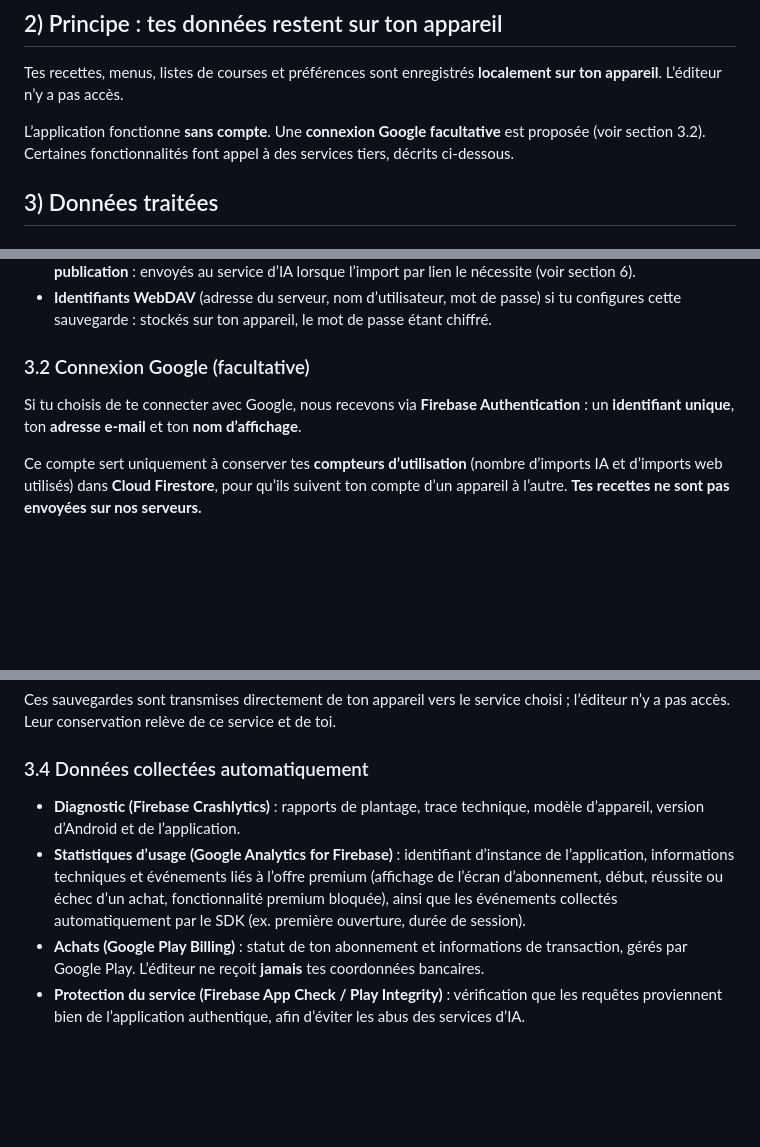
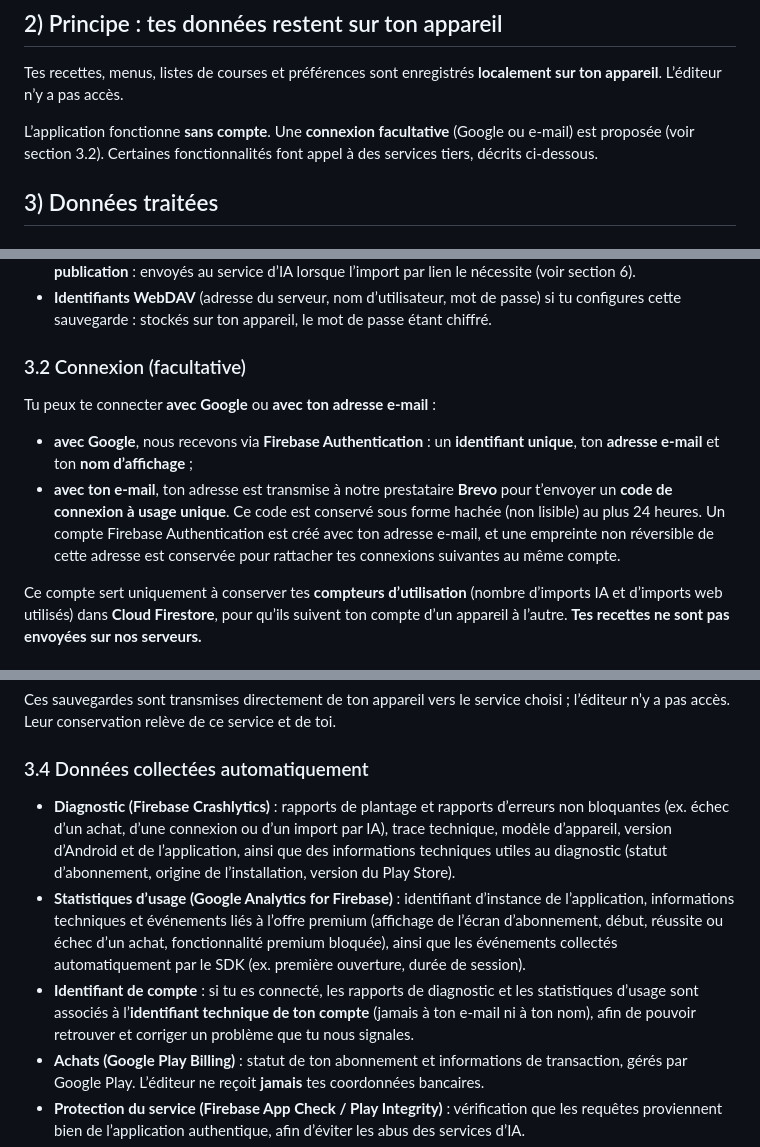
Before and after one commit to axel-legue/itadaki-legal, a Markdown page: privacy.md, 3 parts joined by grey strips. Drawn GitHub-style; blank space fills up the shorter version.

```diff
--- a/privacy.md
+++ b/privacy.md
@@ -12,7 +12,7 @@ Itadaki respecte ta vie privée. Cette politique explique quelles données sont
 ## 2) Principe : tes données restent sur ton appareil
 Tes recettes, menus, listes de courses et préférences sont enregistrés **localement sur ton appareil**. L’éditeur n’y a pas accès.
 
-L’application fonctionne **sans compte**. Une **connexion Google facultative** est proposée (voir section 3.2). Certaines fonctionnalités font appel à des services tiers, décrits ci-dessous.
+L’application fonctionne **sans compte**. Une **connexion facultative** (Google ou e-mail) est proposée (voir section 3.2). Certaines fonctionnalités font appel à des services tiers, décrits ci-dessous.
 
 ## 3) Données traitées
 
@@ -22,8 +22,10 @@ L’application fonctionne **sans compte**. Une **connexion Google facultative**
 - **Liens (URL) de recettes** et, pour les publications de réseaux sociaux (ex. Instagram, TikTok), **le texte de la publication** : envoyés au service d’IA lorsque l’import par lien le nécessite (voir section 6).
 - **Identifiants WebDAV** (adresse du serveur, nom d’utilisateur, mot de passe) si tu configures cette sauvegarde : stockés sur ton appareil, le mot de passe étant chiffré.
 
-### 3.2 Connexion Google (facultative)
-Si tu choisis de te connecter avec Google, nous recevons via **Firebase Authentication** : un **identifiant unique**, ton **adresse e-mail** et ton **nom d’affichage**.
+### 3.2 Connexion (facultative)
+Tu peux te connecter **avec Google** ou **avec ton adresse e-mail** :
+- **avec Google**, nous recevons via **Firebase Authentication** : un **identifiant unique**, ton **adresse e-mail** et ton **nom d’affichage** ;
+- **avec ton e-mail**, ton adresse est transmise à notre prestataire **Brevo** pour t’envoyer un **code de connexion à usage unique**. Ce code est conservé sous forme hachée (non lisible) au plus 24 heures. Un compte Firebase Authentication est créé avec ton adresse e-mail, et une empreinte non réversible de cette adresse est conservée pour rattacher tes connexions suivantes au même compte.
 
 Ce compte sert uniquement à conserver tes **compteurs d’utilisation** (nombre d’imports IA et d’imports web utilisés) dans **Cloud Firestore**, pour qu’ils suivent ton compte d’un appareil à l’autre. **Tes recettes ne sont pas envoyées sur nos serveurs.**
 
@@ -36,8 +38,9 @@ Tu peux exporter ou sauvegarder tes données :
 Ces sauvegardes sont transmises directement de ton appareil vers le service choisi ; l’éditeur n’y a pas accès. Leur conservation relève de ce service et de toi.
 
 ### 3.4 Données collectées automatiquement
-- **Diagnostic (Firebase Crashlytics)** : rapports de plantage, trace technique, modèle d’appareil, version d’Android et de l’application.
+- **Diagnostic (Firebase Crashlytics)** : rapports de plantage et rapports d’erreurs non bloquantes (ex. échec d’un achat, d’une connexion ou d’un import par IA), trace technique, modèle d’appareil, version d’Android et de l’application, ainsi que des informations techniques utiles au diagnostic (statut d’abonnement, origine de l’installation, version du Play Store).
 - **Statistiques d’usage (Google Analytics for Firebase)** : identifiant d’instance de l’application, informations techniques et événements liés à l’offre premium (affichage de l’écran d’abonnement, début, réussite ou échec d’un achat, fonctionnalité premium bloquée), ainsi que les événements collectés automatiquement par le SDK (ex. première ouverture, durée de session).
+- **Identifiant de compte** : si tu es connecté, les rapports de diagnostic et les statistiques d’usage sont associés à l’**identifiant technique de ton compte** (jamais à ton e-mail ni à ton nom), afin de pouvoir retrouver et corriger un problème que tu nous signales.
 - **Achats (Google Play Billing)** : statut de ton abonnement et informations de transaction, gérés par Google Play. L’éditeur ne reçoit **jamais** tes coordonnées bancaires.
 - **Protection du service (Firebase App Check / Play Integrity)** : vérification que les requêtes proviennent bien de l’application authentique, afin d’éviter les abus des services d’IA.
 - **Configuration à distance (Firebase Remote Config)** : récupération de paramètres techniques de l’application (ex. choix du modèle d’IA).
```
Also changed, not shown: other parts of privacy.md (+13 -10 lines).
